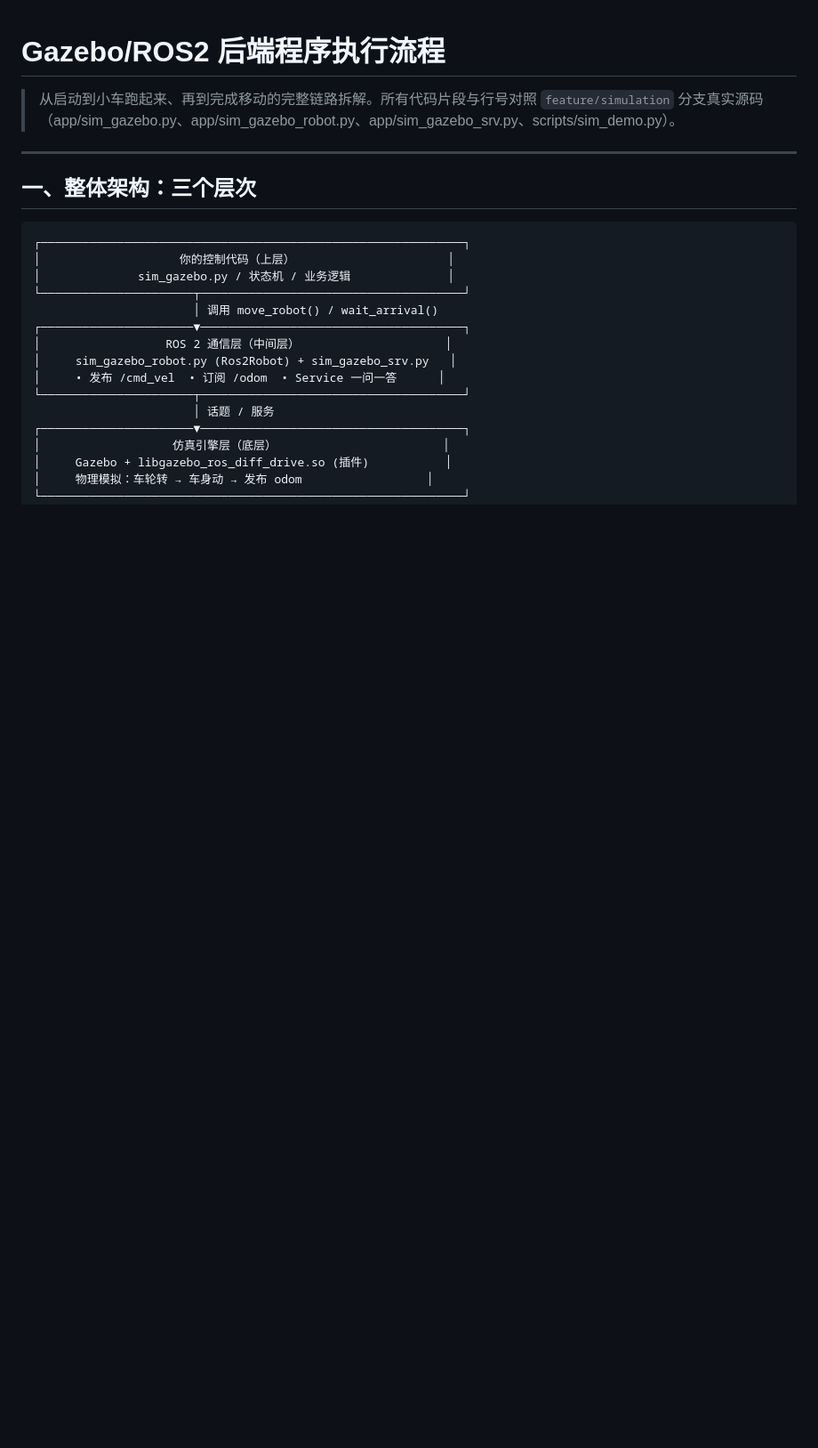
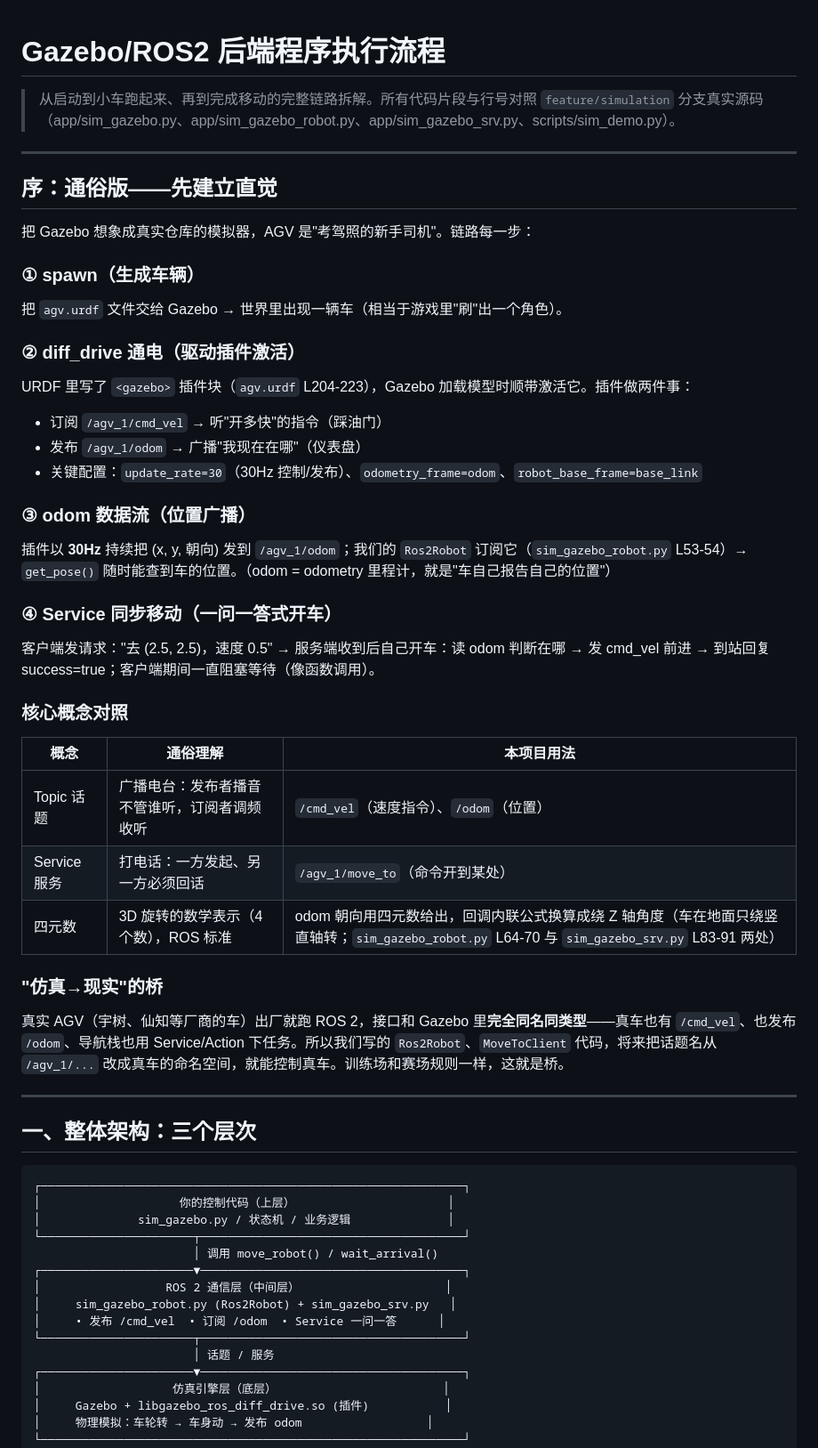
Before and after one commit to Chandler0591/ai-agent-system, a Markdown page: docs/gazebo-execution-flow.md, the part around the change. Shown at 89% size. Rendered like a GitHub page; blank space fills up the shorter version.

Commit message:
docs: 执行流程文档新增通俗版速览 — spawn/插件/odom/Service概念对照与仿真到现实的桥

```diff
--- a/docs/gazebo-execution-flow.md
+++ b/docs/gazebo-execution-flow.md
@@ -1,6 +1,44 @@
 # Gazebo/ROS2 后端程序执行流程
 
 > 从启动到小车跑起来、再到完成移动的完整链路拆解。所有代码片段与行号对照 `feature/simulation` 分支真实源码（app/sim_gazebo.py、app/sim_gazebo_robot.py、app/sim_gazebo_srv.py、scripts/sim_demo.py）。
+
+---
+
+## 序：通俗版——先建立直觉
+
+把 Gazebo 想象成真实仓库的模拟器，AGV 是"考驾照的新手司机"。链路每一步：
+
+### ① spawn（生成车辆）
+
+把 `agv.urdf` 文件交给 Gazebo → 世界里出现一辆车（相当于游戏里"刷"出一个角色）。
+
+### ② diff_drive 通电（驱动插件激活）
+
+URDF 里写了 `<gazebo>` 插件块（`agv.urdf` L204-223），Gazebo 加载模型时顺带激活它。插件做两件事：
+
+- 订阅 `/agv_1/cmd_vel` → 听"开多快"的指令（踩油门）
+- 发布 `/agv_1/odom` → 广播"我现在在哪"（仪表盘）
+- 关键配置：`update_rate=30`（30Hz 控制/发布）、`odometry_frame=odom`、`robot_base_frame=base_link`
+
+### ③ odom 数据流（位置广播）
+
+插件以 **30Hz** 持续把 (x, y, 朝向) 发到 `/agv_1/odom`；我们的 `Ros2Robot` 订阅它（`sim_gazebo_robot.py` L53-54）→ `get_pose()` 随时能查到车的位置。（odom = odometry 里程计，就是"车自己报告自己的位置"）
+
+### ④ Service 同步移动（一问一答式开车）
+
+客户端发请求："去 (2.5, 2.5)，速度 0.5" → 服务端收到后自己开车：读 odom 判断在哪 → 发 cmd_vel 前进 → 到站回复 success=true；客户端期间一直阻塞等待（像函数调用）。
+
+### 核心概念对照
+
+| 概念 | 通俗理解 | 本项目用法 |
+|------|---------|-----------|
+| Topic 话题 | 广播电台：发布者播音不管谁听，订阅者调频收听 | `/cmd_vel`（速度指令）、`/odom`（位置） |
+| Service 服务 | 打电话：一方发起、另一方必须回话 | `/agv_1/move_to`（命令开到某处） |
+| 四元数 | 3D 旋转的数学表示（4 个数），ROS 标准 | odom 朝向用四元数给出，回调内联公式换算成绕 Z 轴角度（车在地面只绕竖直轴转；`sim_gazebo_robot.py` L64-70 与 `sim_gazebo_srv.py` L83-91 两处） |
+
+### "仿真→现实"的桥
+
+真实 AGV（宇树、仙知等厂商的车）出厂就跑 ROS 2，接口和 Gazebo 里**完全同名同类型**——真车也有 `/cmd_vel`、也发布 `/odom`、导航栈也用 Service/Action 下任务。所以我们写的 `Ros2Robot`、`MoveToClient` 代码，将来把话题名从 `/agv_1/...` 改成真车的命名空间，就能控制真车。训练场和赛场规则一样，这就是桥。
 
 ---
 
```
